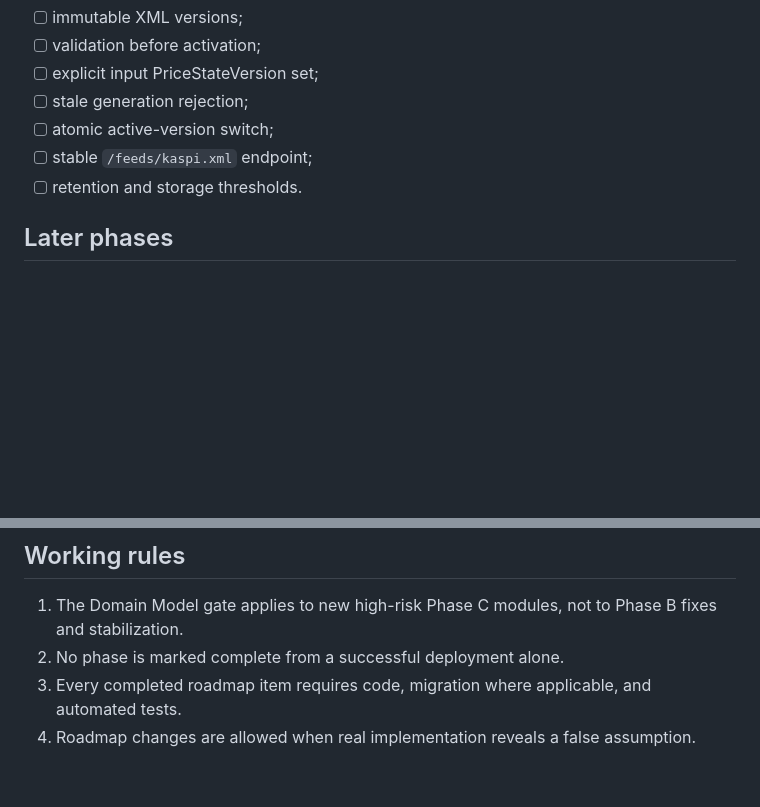
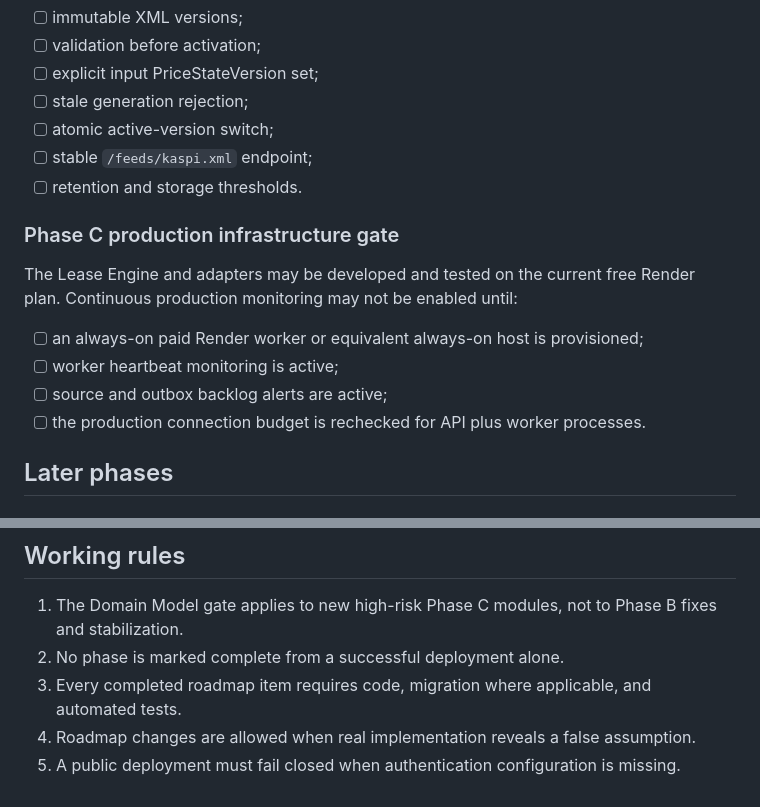
Before and after one commit to Aley133/leo-crm, a Markdown page: ROADMAP.md, 2 parts joined by grey strips. Rendered like a GitHub page; blank space fills up the shorter version.

```diff
--- a/ROADMAP.md
+++ b/ROADMAP.md
@@ -119,6 +124,15 @@ Phase B is not complete until the above items are verified.
 - [ ] stable `/feeds/kaspi.xml` endpoint;
 - [ ] retention and storage thresholds.
 
+### Phase C production infrastructure gate
+
+The Lease Engine and adapters may be developed and tested on the current free Render plan. Continuous production monitoring may not be enabled until:
+
+- [ ] an always-on paid Render worker or equivalent always-on host is provisioned;
+- [ ] worker heartbeat monitoring is active;
+- [ ] source and outbox backlog alerts are active;
+- [ ] the production connection budget is rechecked for API plus worker processes.
+
 ## Later phases
 
 ### Phase D — Telegram operations interface
@@ -143,3 +157,4 @@ Forecasting, supplier selection, purchasing recommendations and carefully scoped
 2. No phase is marked complete from a successful deployment alone.
 3. Every completed roadmap item requires code, migration where applicable, and automated tests.
 4. Roadmap changes are allowed when real implementation reveals a false assumption.
+5. A public deployment must fail closed when authentication configuration is missing.
```
Also changed, not shown: other parts of ROADMAP.md (+18 -13 lines).
